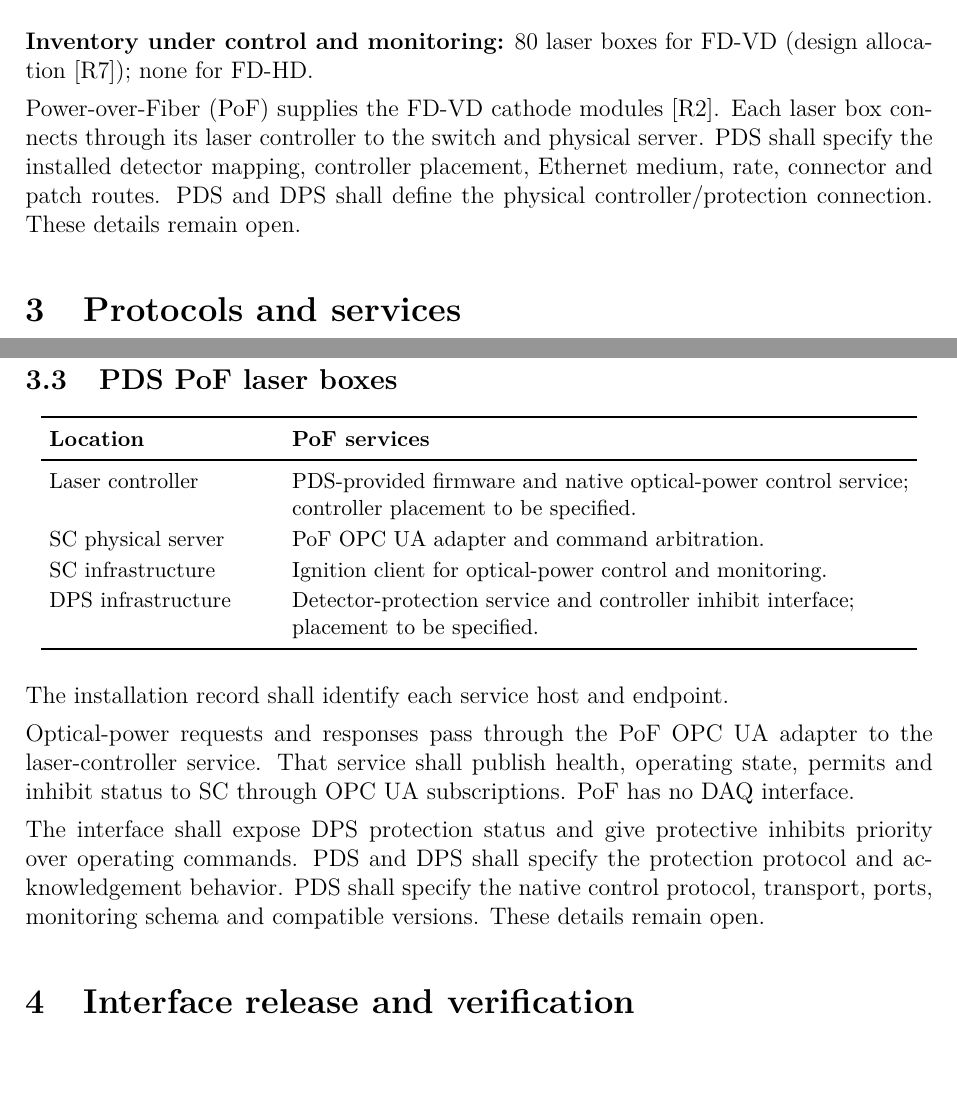
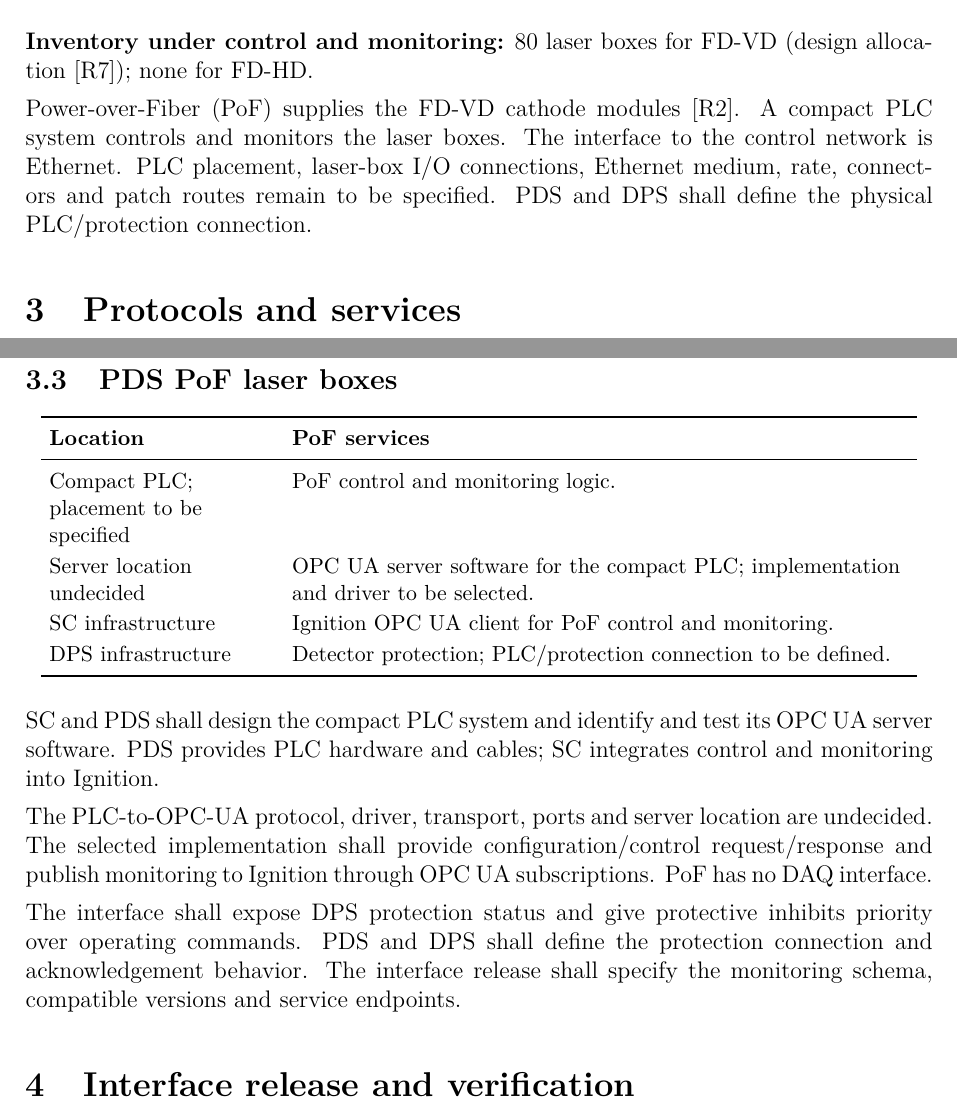
Before and after one commit to marroyav/icd-sc-pds, a LaTeX document (main.tex, which reads sections/02_physical_interface.tex, sections/03_protocols_services.tex): two parts of pages 3 and 6 of 7, joined at a grey line, cut so that both start at the same text, the shorter picture padded with empty space. Compiled offline with pdfLaTeX.

Commit message:
Correct PoF PLC architecture and mark unresolved OPC UA integration

```diff
--- a/sections/02_physical_interface.tex
+++ b/sections/02_physical_interface.tex
@@ -43,8 +43,8 @@ detector mapping, ports, media and patch routes.
 \textbf{Inventory under control and monitoring:} 80 laser boxes for FD-VD
 (design allocation [R7]); none for FD-HD.
 
-Power-over-Fiber (PoF) supplies the FD-VD cathode modules [R2]. Each laser box
-connects through its laser controller to the switch and physical server.
-PDS shall specify the installed detector mapping, controller placement,
-Ethernet medium, rate, connector and patch routes. PDS and DPS shall define
-the physical controller/protection connection. These details remain open.
+Power-over-Fiber (PoF) supplies the FD-VD cathode modules [R2]. A compact PLC
+system controls and monitors the laser boxes. The interface to the control
+network is Ethernet. PLC placement, laser-box I/O connections, Ethernet medium,
+rate, connectors and patch routes remain to be specified. PDS and DPS shall
+define the physical PLC/protection connection.
--- a/sections/03_protocols_services.tex
+++ b/sections/03_protocols_services.tex
@@ -164,22 +164,23 @@ DAQ consumes it before calibration or data taking.
 \toprule
 \textbf{Location} & \textbf{PoF services} \\
 \midrule
-Laser controller & PDS-provided firmware and native optical-power control service; controller placement to be specified. \\
-SC physical server & PoF OPC UA adapter and command arbitration. \\
-SC infrastructure & Ignition client for optical-power control and monitoring. \\
-DPS infrastructure & Detector-protection service and controller inhibit interface; placement to be specified. \\
+Compact PLC; placement to be specified & PoF control and monitoring logic. \\
+Server location undecided & OPC UA server software for the compact PLC; implementation and driver to be selected. \\
+SC infrastructure & Ignition OPC UA client for PoF control and monitoring. \\
+DPS infrastructure & Detector protection; PLC/protection connection to be defined. \\
 \bottomrule
 \end{tabular}
 \end{center}
-The installation record shall identify each service host and endpoint.
+SC and PDS shall design the compact PLC system and identify and test its
+OPC UA server software. PDS provides PLC hardware and cables; SC integrates
+control and monitoring into Ignition.
 
-Optical-power requests and responses pass through the PoF OPC UA adapter
-to the laser-controller service. That service shall publish health, operating
-state, permits and inhibit status to SC through OPC UA subscriptions.
-PoF has no DAQ interface.
+The PLC-to-OPC-UA protocol, driver, transport, ports and server location are
+undecided. The selected implementation shall provide configuration/control
+request/response and publish monitoring to Ignition through OPC UA
+subscriptions. PoF has no DAQ interface.
 
 The interface shall expose DPS protection status and give protective inhibits
-priority over operating commands. PDS and DPS shall specify the protection
-protocol and acknowledgement behavior. PDS shall specify the native control
-protocol, transport, ports, monitoring schema and compatible versions.
-These details remain open.
+priority over operating commands. PDS and DPS shall define the protection
+connection and acknowledgement behavior. The interface release shall specify
+the monitoring schema, compatible versions and service endpoints.
```
Also changed, not shown: VALIDATION.md (+2 -1 lines), README.md, main.pdf, 1 other file.
